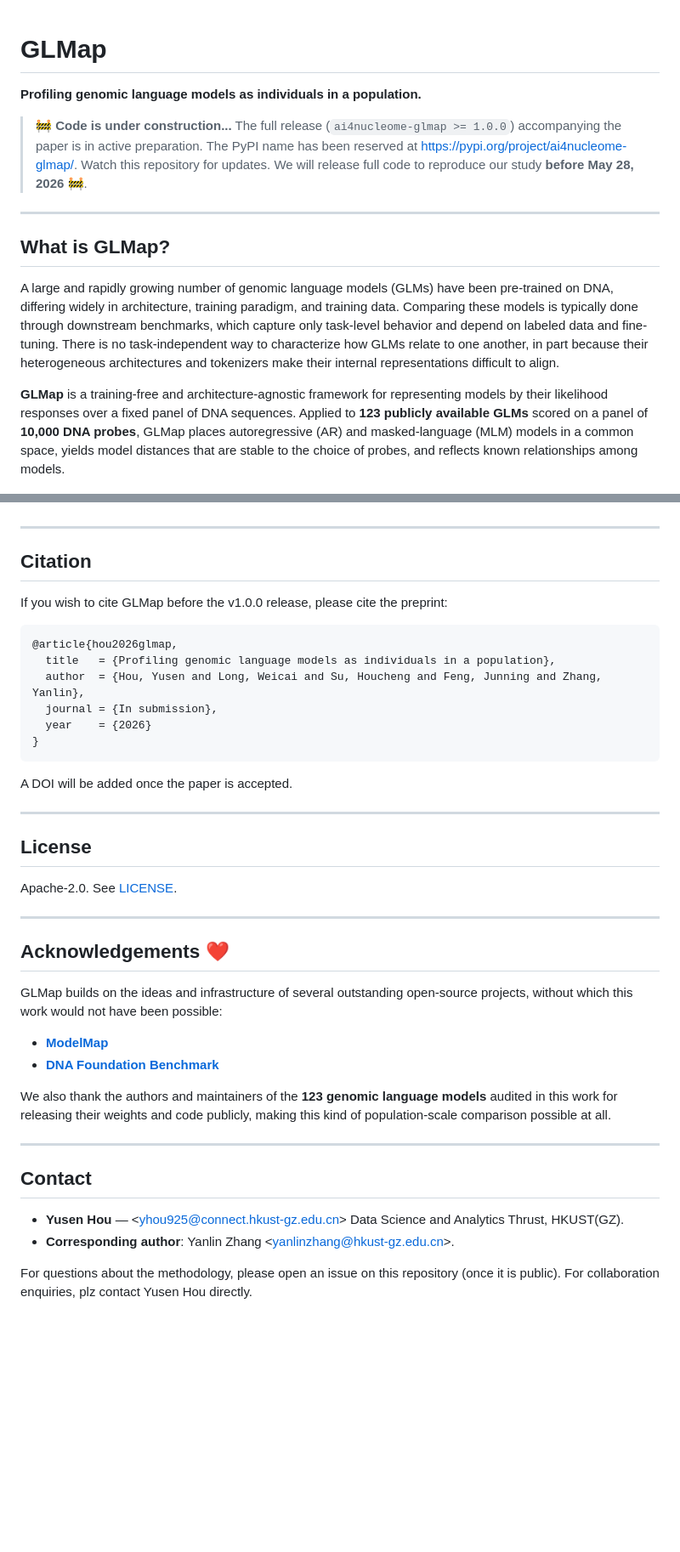
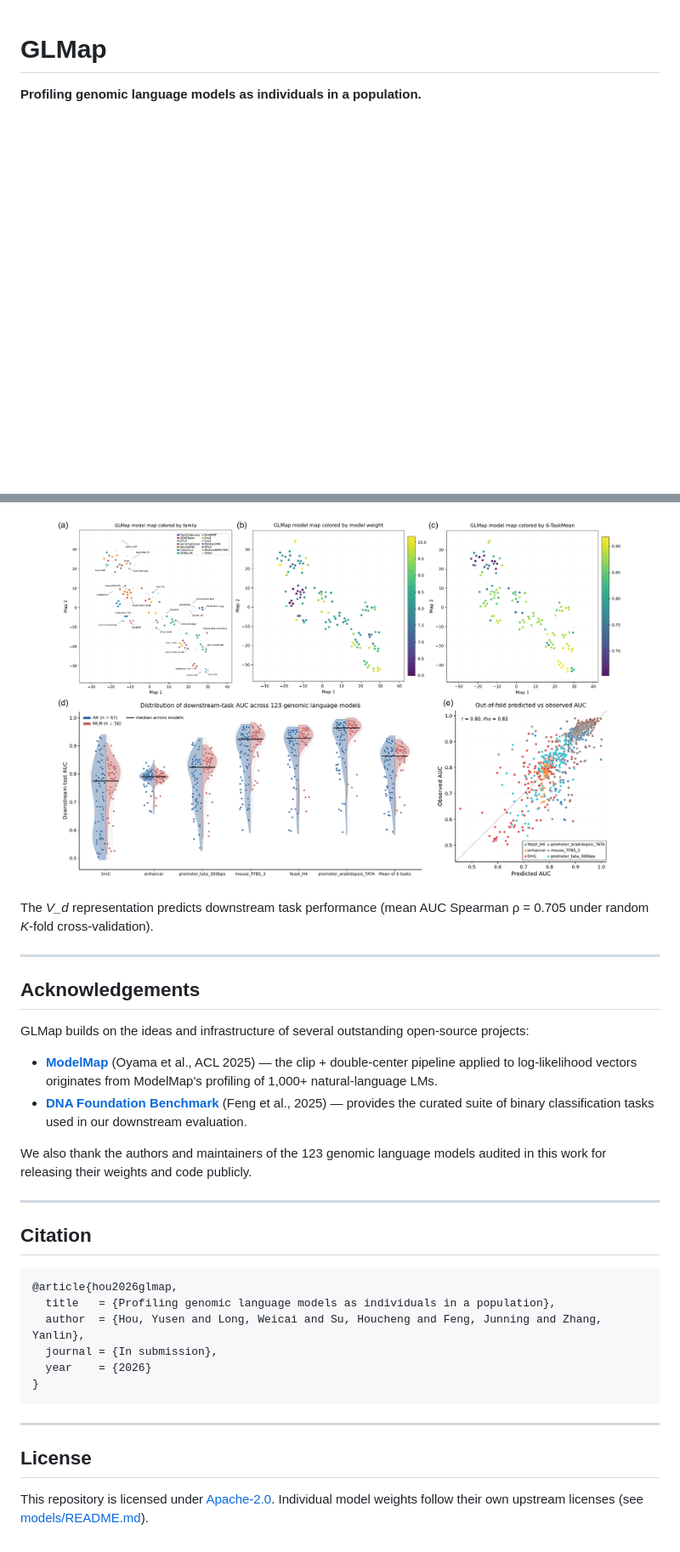
Before and after one commit to ai4nucleome/GLMap, a Markdown page: README.md, 2 parts joined by grey strips. Shown at 85% size. Rendered like a GitHub page; blank space fills up the shorter version.

````diff
--- a/README.md
+++ b/README.md
@@ -1,30 +1,6 @@
 # GLMap
 
 **Profiling genomic language models as individuals in a population.**
-
-> 🚧 **Code is under construction...** The full release (`ai4nucleome-glmap >= 1.0.0`)
-> accompanying the paper is in active preparation. The PyPI name has been
-> reserved at <https://pypi.org/project/ai4nucleome-glmap/>. Watch this repository
-> for updates. We will release full code to reproduce our study **before May 28, 2026** 🚧.
-
----
-
-## What is GLMap?
-
-A large and rapidly growing number of genomic language models (GLMs) have been
-pre-trained on DNA, differing widely in architecture, training paradigm, and
-training data. Comparing these models is typically done through downstream
-benchmarks, which capture only task-level behavior and depend on labeled data
-and fine-tuning. There is no task-independent way to characterize how GLMs
-relate to one another, in part because their heterogeneous architectures and
-tokenizers make their internal representations difficult to align.
-
-**GLMap** is a training-free and architecture-agnostic framework for
-representing models by their likelihood responses over a fixed panel of DNA
-sequences. Applied to **123 publicly available GLMs** scored on a panel of
-**10,000 DNA probes**, GLMap places autoregressive (AR) and masked-language
-(MLM) models in a common space, yields model distances that are stable to the
-choice of probes, and reflects known relationships among models.
 
 <p align="center">
   <img src="assets/Fig1.png" alt="GLMap overview" width="80%"/>
@@ -132,9 +208,31 @@ submission. To be notified, watch / star this repository.
+<p align="center">
+  <img src="assets/Fig3.png" alt="GLMap model map and prediction" width="90%"/>
+</p>
+
+The *V_d* representation predicts downstream task performance (mean AUC
+Spearman ρ = 0.705 under random *K*-fold cross-validation).
+
+---
+
+## Acknowledgements
+
+GLMap builds on the ideas and infrastructure of several outstanding
+open-source projects:
+
+- **[ModelMap](https://github.com/shimo-lab/modelmap)** (Oyama et al.,
+  ACL 2025) — the clip + double-center pipeline applied to
+  log-likelihood vectors originates from ModelMap's profiling of 1,000+
+  natural-language LMs.
+- **[DNA Foundation Benchmark](https://github.com/ChongWuLab/dna_foundation_benchmark)**
+  (Feng et al., 2025) — provides the curated suite of binary
+  classification tasks used in our downstream evaluation.
+
+We also thank the authors and maintainers of the 123 genomic language
+models audited in this work for releasing their weights and code publicly.
 
 ---
 
 ## Citation
-
-If you wish to cite GLMap before the v1.0.0 release, please cite the preprint:
 
 ```bibtex
 @article{hou2026glmap,
@@ -145,34 +243,10 @@ If you wish to cite GLMap before the v1.0.0 release, please cite the preprint:
 }
 ```
 
-A DOI will be added once the paper is accepted.
-
 ---
 
 ## License
 
-Apache-2.0. See [LICENSE](LICENSE).
-
----
-
-## Acknowledgements ❤️
-
-GLMap builds on the ideas and infrastructure of several outstanding open-source
-projects, without which this work would not have been possible:
-
-- **[ModelMap](https://github.com/shimo-lab/modelmap)**
-- **[DNA Foundation Benchmark](https://github.com/ChongWuLab/dna_foundation_benchmark)**
-
-We also thank the authors and maintainers of the **123 genomic language models**
-audited in this work for releasing their weights and code publicly, making this
-kind of population-scale comparison possible at all.
-
----
-
-## Contact
-
-- **Yusen Hou** — &lt;yhou925@connect.hkust-gz.edu.cn&gt; Data Science and Analytics Thrust, HKUST(GZ).
-- **Corresponding author**: Yanlin Zhang &lt;yanlinzhang@hkust-gz.edu.cn&gt;.
-
-For questions about the methodology, please open an issue on this repository
-(once it is public). For collaboration enquiries, plz contact Yusen Hou directly.
+This repository is licensed under [Apache-2.0](LICENSE). Individual model
+weights follow their own upstream licenses (see
+[models/README.md](models/README.md)).
````
Also changed, not shown: other parts of README.md (+177 -77 lines), docs/METHODS.md (added, +234 -0 lines), docs/env_routing.md (+38 -38 lines).
